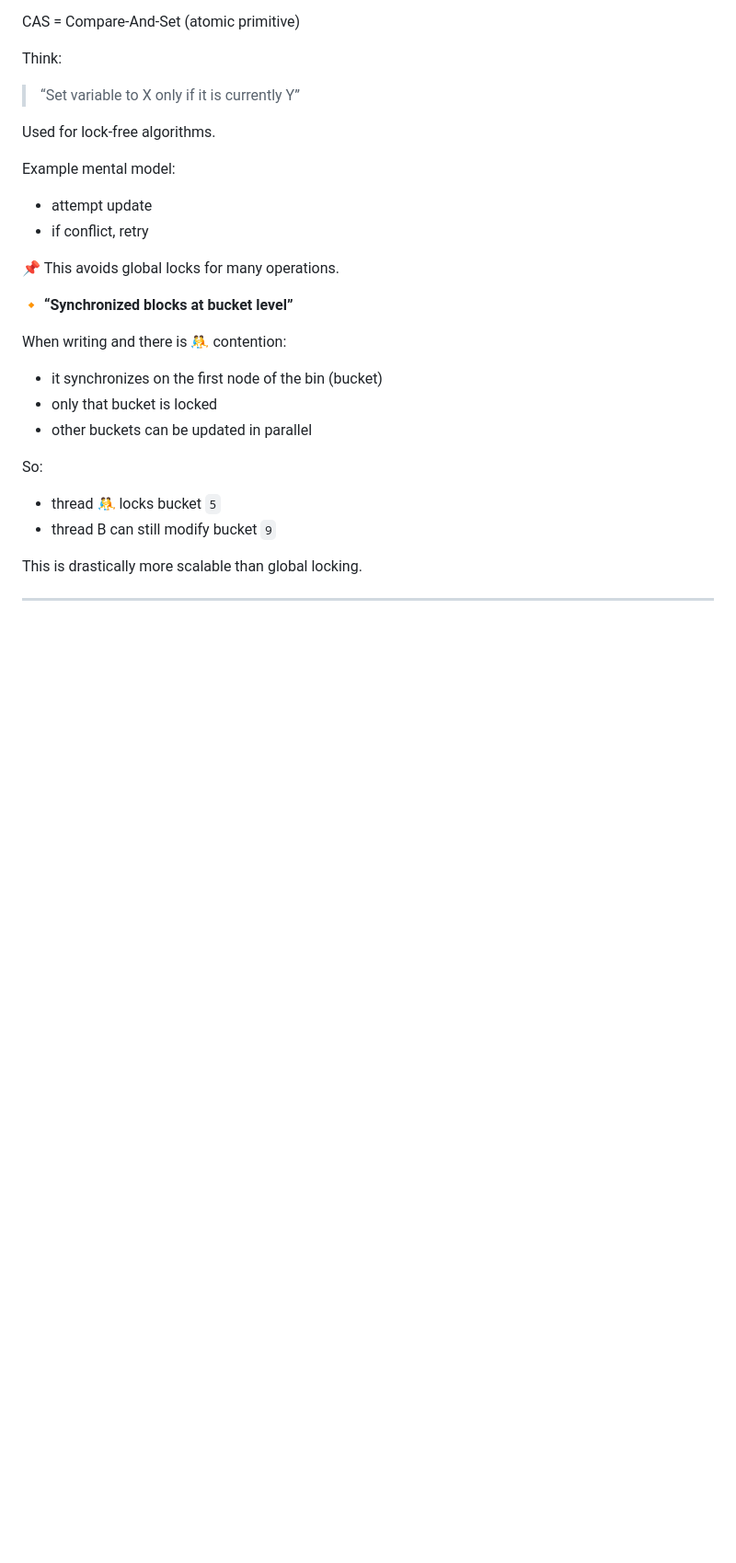
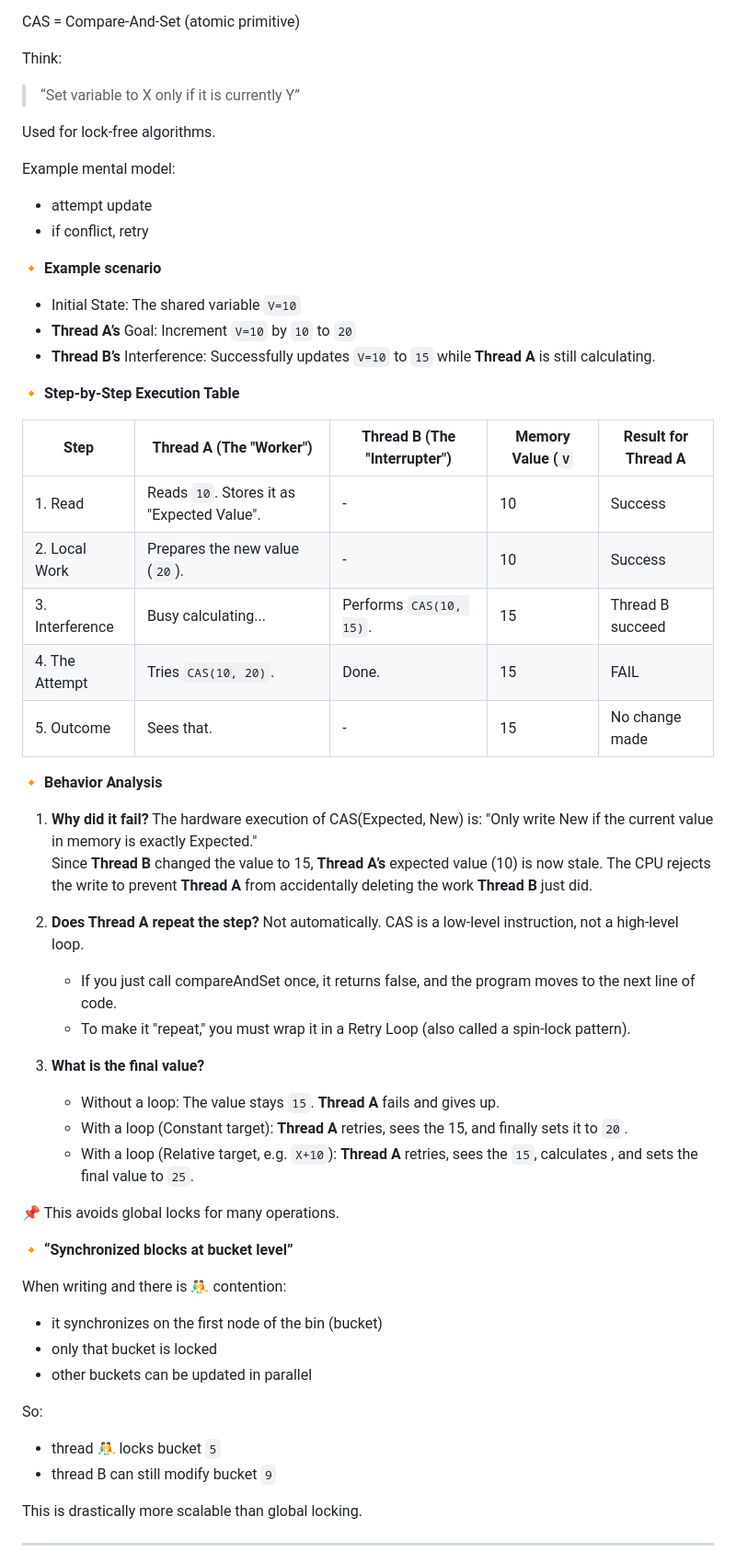
Before and after one commit to kpatorski/interview, a Markdown page: java/java.md, the part around the change. Shown at 92% size. Rendered like a GitHub page; blank space fills up the shorter version.

Commit message:
Update CAS notes

```diff
--- a/java/java.md
+++ b/java/java.md
@@ -867,6 +867,38 @@ Example mental model:
 - attempt update
 - if conflict, retry
 
+🔸 **Example scenario**
+
+- Initial State: The shared variable `V=10`
+- **<span style='color:darkseagreen'>Thread A’s</span>** Goal: Increment `V=10` by `10` to `20`
+- <span style='color:dodgerblue'>**Thread B’s**</span> Interference: Successfully updates `V=10` to `15` while **<span style='color:darkseagreen'>Thread A</span>** is still calculating.
+
+🔸 **Step-by-Step Execution Table**
+
+| Step              | **<span style='color:darkseagreen'>Thread A</span> (The "Worker")** | **<span style='color:dodgerblue'>Thread B</span> (The "Interrupter")** | Memory Value (`V` | Result for **<span style='color:darkseagreen'>Thread A</span>** |
+|-------------------|---------------------------------------------------------------------|------------------------------------------------------------------------|-------------------|-----------------------------------------------------------------|
+| 1.   Read         | Reads `10`. Stores it as "Expected Value".                          | -                                                                      | 10                | Success                                                         |
+| 2.   Local Work   | Prepares the new value (`20`).                                      | -                                                                      | 10                | Success                                                         |
+| 3.   Interference | Busy calculating...                                                 | Performs `CAS(10, 15)`.                                                | 15                | Thread B succeed                                                |
+| 4.   The Attempt  | Tries `CAS(10, 20)`.                                                | Done.                                                                  | 15                | FAIL                                                            |
+| 5.   Outcome      | Sees that.                                                          | -                                                                      | 15                | No change made                                                  |
+
+🔸 **Behavior Analysis**
+
+1. **Why did it fail?**
+   The hardware execution of CAS(Expected, New) is: "Only write New if the current value in memory is exactly Expected."
+   Since <span style='color:dodgerblue'>**Thread B**</span> changed the value to 15, **<span style='color:darkseagreen'>Thread A’s</span>** expected value (10) is now stale. The CPU rejects the write to prevent **<span style='color:darkseagreen'>Thread A</span>** from accidentally deleting the work <span style='color:dodgerblue'>**Thread B**</span> just did.
+
+2. **Does Thread A repeat the step?**
+   Not automatically. CAS is a low-level instruction, not a high-level loop.
+   - If you just call compareAndSet once, it returns false, and the program moves to the next line of code.
+   - To make it "repeat," you must wrap it in a Retry Loop (also called a spin-lock pattern).
+
+3. **What is the final value?**
+   - Without a loop: The value stays `15`. **<span style='color:darkseagreen'>Thread A</span>** fails and gives up.
+   - With a loop (Constant target): **<span style='color:darkseagreen'>Thread A</span>** retries, sees the 15, and finally sets it to `20`.
+   - With a loop (Relative target, e.g. `X+10`): **<span style='color:darkseagreen'>Thread A</span>** retries, sees the `15`, calculates , and sets the final value to `25`.
+
 📌 This avoids global locks for many operations.
 
 🔸 **“Synchronized blocks at bucket level”**
```
